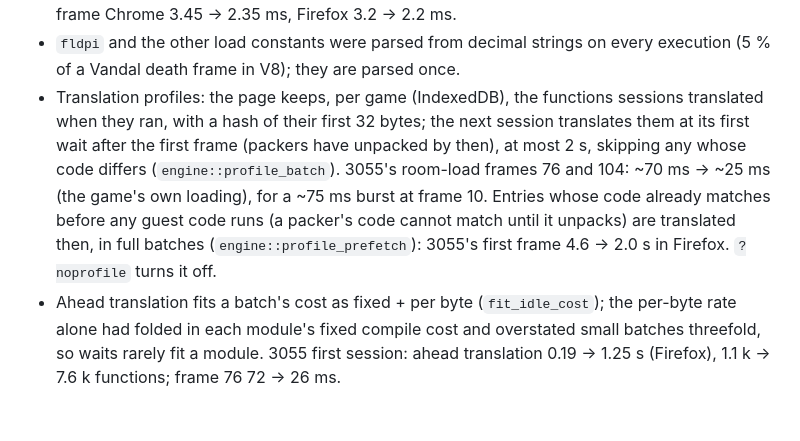
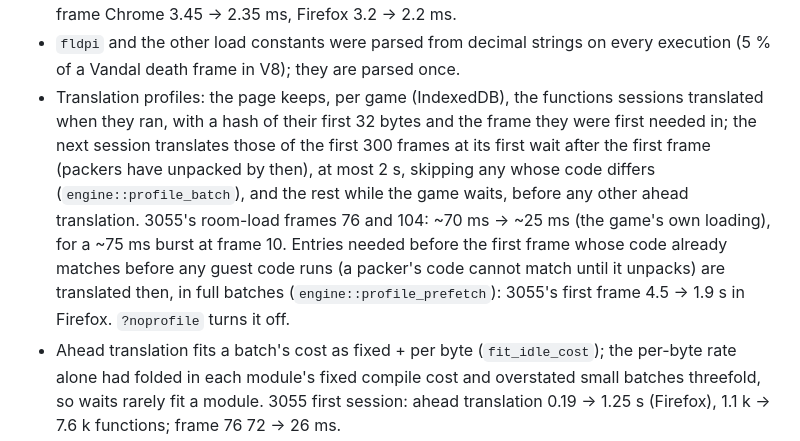
Before and after one commit to KurathSec/gm-recomp, a Markdown page: docs/r3-r5-runtime.md, the part around the change. Rendered like a GitHub page; blank space fills up the shorter version.

Commit message:
Runtime notes: profile entries by first-needed frame

```diff
--- a/docs/r3-r5-runtime.md
+++ b/docs/r3-r5-runtime.md
@@ -293,14 +293,16 @@ Vandal's seventh floor):
 - `fldpi` and the other load constants were parsed from decimal strings on every
   execution (5 % of a Vandal death frame in V8); they are parsed once.
 - Translation profiles: the page keeps, per game (IndexedDB), the functions sessions
-  translated when they ran, with a hash of their first 32 bytes; the next session
-  translates them at its first wait after the first frame (packers have unpacked by
-  then), at most 2 s, skipping any whose code differs (`engine::profile_batch`).
+  translated when they ran, with a hash of their first 32 bytes and the frame they
+  were first needed in; the next session translates those of the first 300 frames at
+  its first wait after the first frame (packers have unpacked by then), at most 2 s,
+  skipping any whose code differs (`engine::profile_batch`), and the rest while the
+  game waits, before any other ahead translation.
   3055's room-load frames 76 and 104: ~70 ms -> ~25 ms (the game's own loading),
-  for a ~75 ms burst at frame 10. Entries whose code already matches before any
-  guest code runs (a packer's code cannot match until it unpacks) are translated
-  then, in full batches (`engine::profile_prefetch`): 3055's first frame 4.6 ->
-  2.0 s in Firefox. `?noprofile` turns it off.
+  for a ~75 ms burst at frame 10. Entries needed before the first frame whose code
+  already matches before any guest code runs (a packer's code cannot match until it
+  unpacks) are translated then, in full batches (`engine::profile_prefetch`): 3055's
+  first frame 4.5 -> 1.9 s in Firefox. `?noprofile` turns it off.
 - Ahead translation fits a batch's cost as fixed + per byte (`fit_idle_cost`); the
   per-byte rate alone had folded in each module's fixed compile cost and overstated
   small batches threefold, so waits rarely fit a module. 3055 first session: ahead
```
